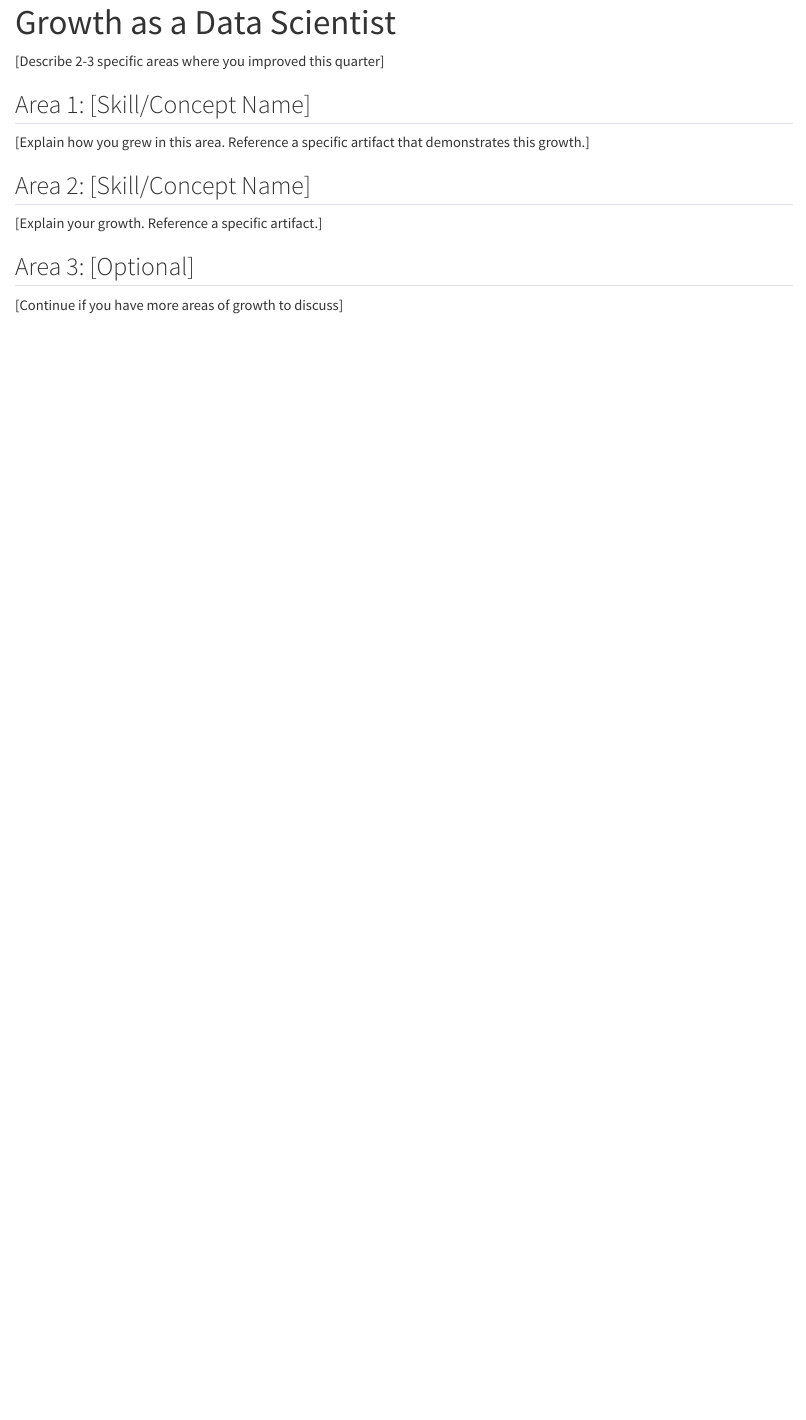
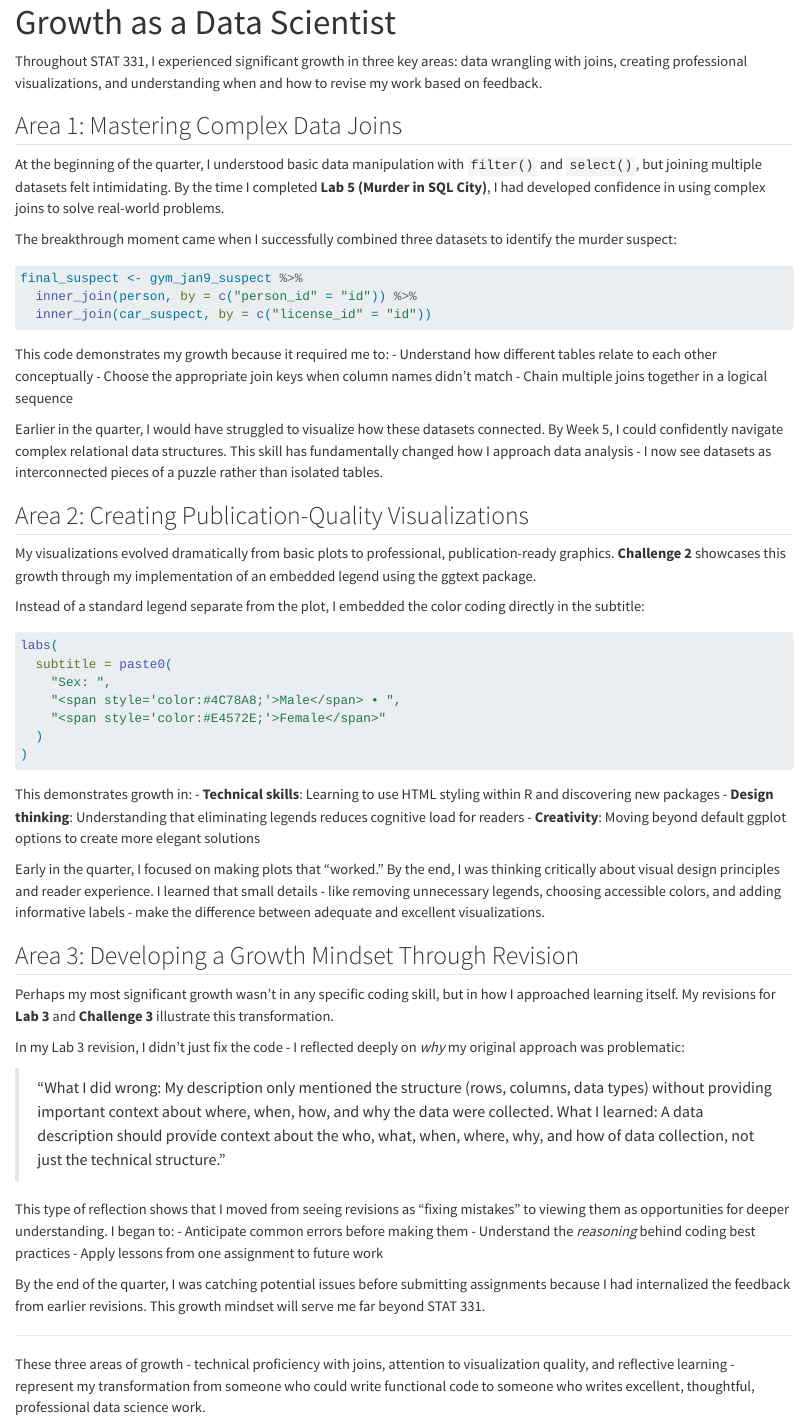
Before and after one commit to marynikolskaya/STAT331-Portfolio, a Quarto document (essays/growth.qmd): the page in a window 1100 px wide, from its top. Rendered offline with R 4.5, knitr and Pandoc in place of Quarto, with nearby package versions.

Commit message:
Update growth.qmd

````diff
--- a/essays/growth.qmd
+++ b/essays/growth.qmd
@@ -3,16 +3,63 @@ title: "Growth as a Data Scientist"
 format: html
 ---
 
-[Describe 2-3 specific areas where you improved this quarter]
+Throughout STAT 331, I experienced significant growth in three key areas: data wrangling with joins, creating professional visualizations, and understanding when and how to revise my work based on feedback.
 
-## Area 1: [Skill/Concept Name]
+## Area 1: Mastering Complex Data Joins
 
-[Explain how you grew in this area. Reference a specific artifact that demonstrates this growth.]
+At the beginning of the quarter, I understood basic data manipulation with `filter()` and `select()`, but joining multiple datasets felt intimidating. By the time I completed **Lab 5 (Murder in SQL City)**, I had developed confidence in using complex joins to solve real-world problems.
 
-## Area 2: [Skill/Concept Name]
+The breakthrough moment came when I successfully combined three datasets to identify the murder suspect:
+```r
+final_suspect <- gym_jan9_suspect %>%
+  inner_join(person, by = c("person_id" = "id")) %>%
+  inner_join(car_suspect, by = c("license_id" = "id"))
+```
 
-[Explain your growth. Reference a specific artifact.]
+This code demonstrates my growth because it required me to:
+- Understand how different tables relate to each other conceptually
+- Choose the appropriate join keys when column names didn't match
+- Chain multiple joins together in a logical sequence
 
-## Area 3: [Optional]
+Earlier in the quarter, I would have struggled to visualize how these datasets connected. By Week 5, I could confidently navigate complex relational data structures. This skill has fundamentally changed how I approach data analysis - I now see datasets as interconnected pieces of a puzzle rather than isolated tables.
 
-[Continue if you have more areas of growth to discuss]
+## Area 2: Creating Publication-Quality Visualizations
+
+My visualizations evolved dramatically from basic plots to professional, publication-ready graphics. **Challenge 2** showcases this growth through my implementation of an embedded legend using the ggtext package.
+
+Instead of a standard legend separate from the plot, I embedded the color coding directly in the subtitle:
+```r
+labs(
+  subtitle = paste0(
+    "Sex: ",
+    "<span style='color:#4C78A8;'>Male</span> • ",
+    "<span style='color:#E4572E;'>Female</span>"
+  )
+)
+```
+
+This demonstrates growth in:
+- **Technical skills**: Learning to use HTML styling within R and discovering new packages
+- **Design thinking**: Understanding that eliminating legends reduces cognitive load for readers
+- **Creativity**: Moving beyond default ggplot options to create more elegant solutions
+
+Early in the quarter, I focused on making plots that "worked." By the end, I was thinking critically about visual design principles and reader experience. I learned that small details - like removing unnecessary legends, choosing accessible colors, and adding informative labels - make the difference between adequate and excellent visualizations.
+
+## Area 3: Developing a Growth Mindset Through Revision
+
+Perhaps my most significant growth wasn't in any specific coding skill, but in how I approached learning itself. My revisions for **Lab 3** and **Challenge 3** illustrate this transformation.
+
+In my Lab 3 revision, I didn't just fix the code - I reflected deeply on *why* my original approach was problematic:
+
+> "What I did wrong: My description only mentioned the structure (rows, columns, data types) without providing important context about where, when, how, and why the data were collected. What I learned: A data description should provide context about the who, what, when, where, why, and how of data collection, not just the technical structure."
+
+This type of reflection shows that I moved from seeing revisions as "fixing mistakes" to viewing them as opportunities for deeper understanding. I began to:
+- Anticipate common errors before making them
+- Understand the *reasoning* behind coding best practices
+- Apply lessons from one assignment to future work
+
+By the end of the quarter, I was catching potential issues before submitting assignments because I had internalized the feedback from earlier revisions. This growth mindset will serve me far beyond STAT 331.
+
+---
+
+These three areas of growth - technical proficiency with joins, attention to visualization quality, and reflective learning - represent my transformation from someone who could write functional code to someone who writes excellent, thoughtful, professional data science work.
````
